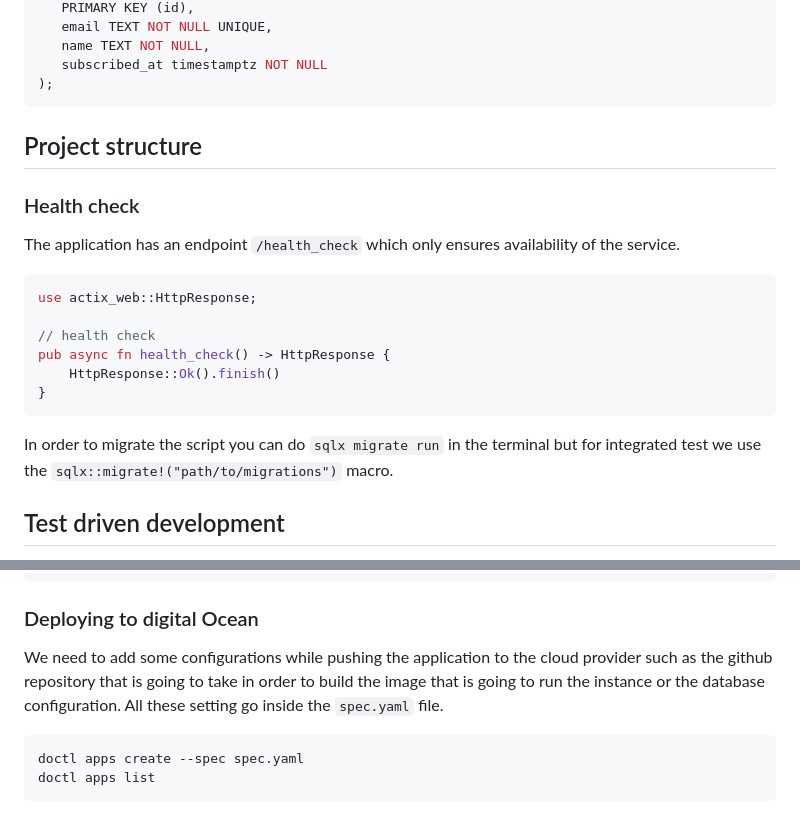
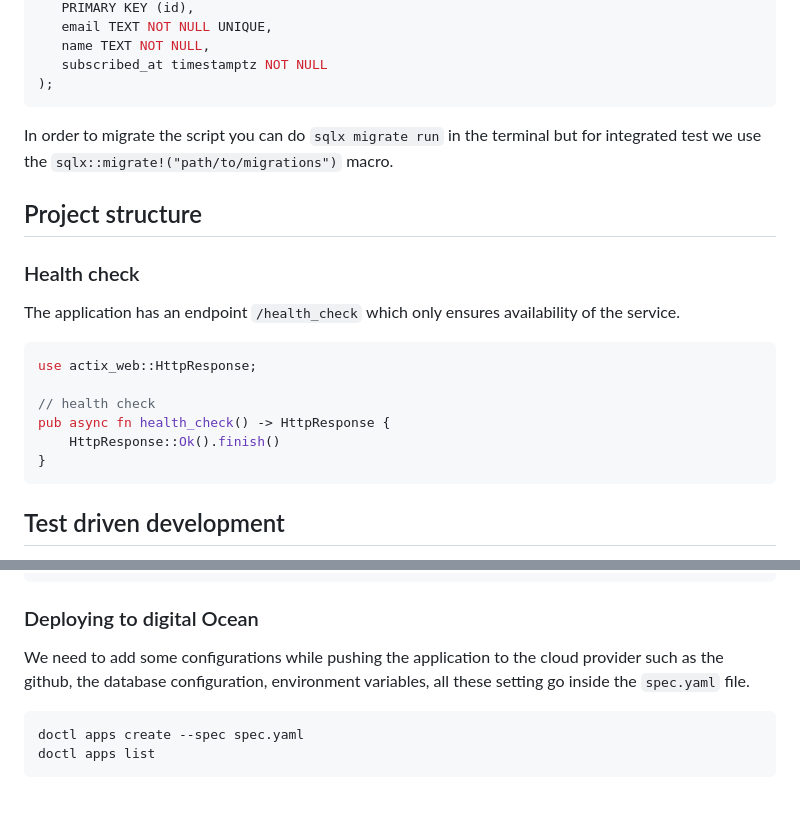
Before and after one commit to RamMaths/email_newsletter, a Markdown page: README.md, 2 parts joined by grey strips. Drawn GitHub-style.

````diff
--- a/README.md
+++ b/README.md
@@ -33,6 +33,9 @@ CREATE TABLE subscriptions(
    subscribed_at timestamptz NOT NULL
 );
 ```
+
+In order to migrate the script you can do `sqlx migrate run` in the terminal but for integrated test we use the `sqlx::migrate!("path/to/migrations")` macro.
+
 ## Project structure
 
 ### Health check
@@ -46,8 +49,6 @@ pub async fn health_check() -> HttpResponse {
     HttpResponse::Ok().finish()
 }
 ```
-
-In order to migrate the script you can do `sqlx migrate run` in the terminal but for integrated test we use the `sqlx::migrate!("path/to/migrations")` macro.
 
 ## Test driven development
 Manual testing is time consuming as an application gets bigger, it gets more expensive to manually check all our assumptions. Therefore I'll try to put a strong emphasis on test-driven development and continuous integration.
@@ -140,7 +141,7 @@ docker run --rm -p 8000:8000 email_newsletter | bunyan
 ```
 ### Deploying to digital Ocean
 
-We need to add some configurations while pushing the application to the cloud provider such as the github repository that is going to take in order to build the image that is going to run the instance or the database configuration. All these setting go inside the `spec.yaml` file.
+We need to add some configurations while pushing the application to the cloud provider such as the github, the database configuration, environment variables, all these setting go inside the `spec.yaml` file.
 
 ```bash
 doctl apps create --spec spec.yaml
````
